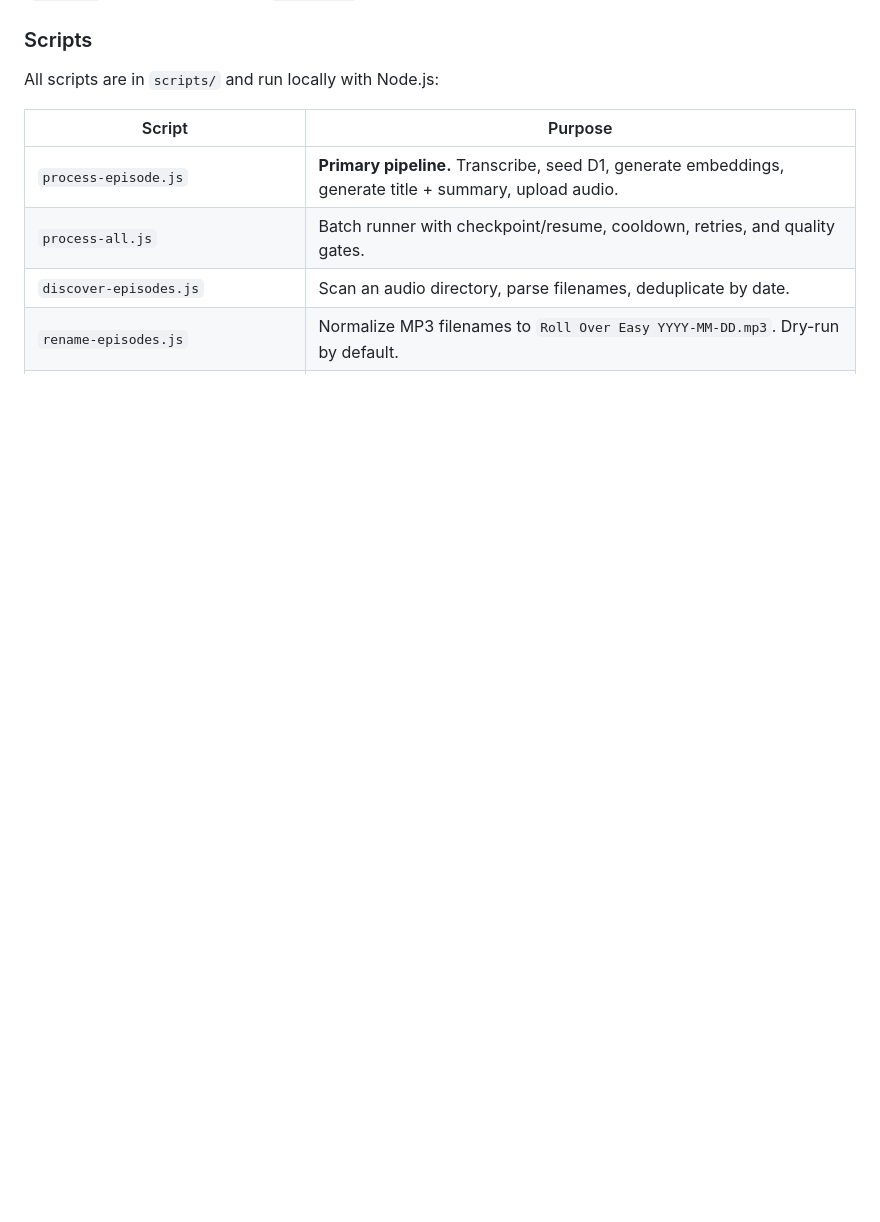
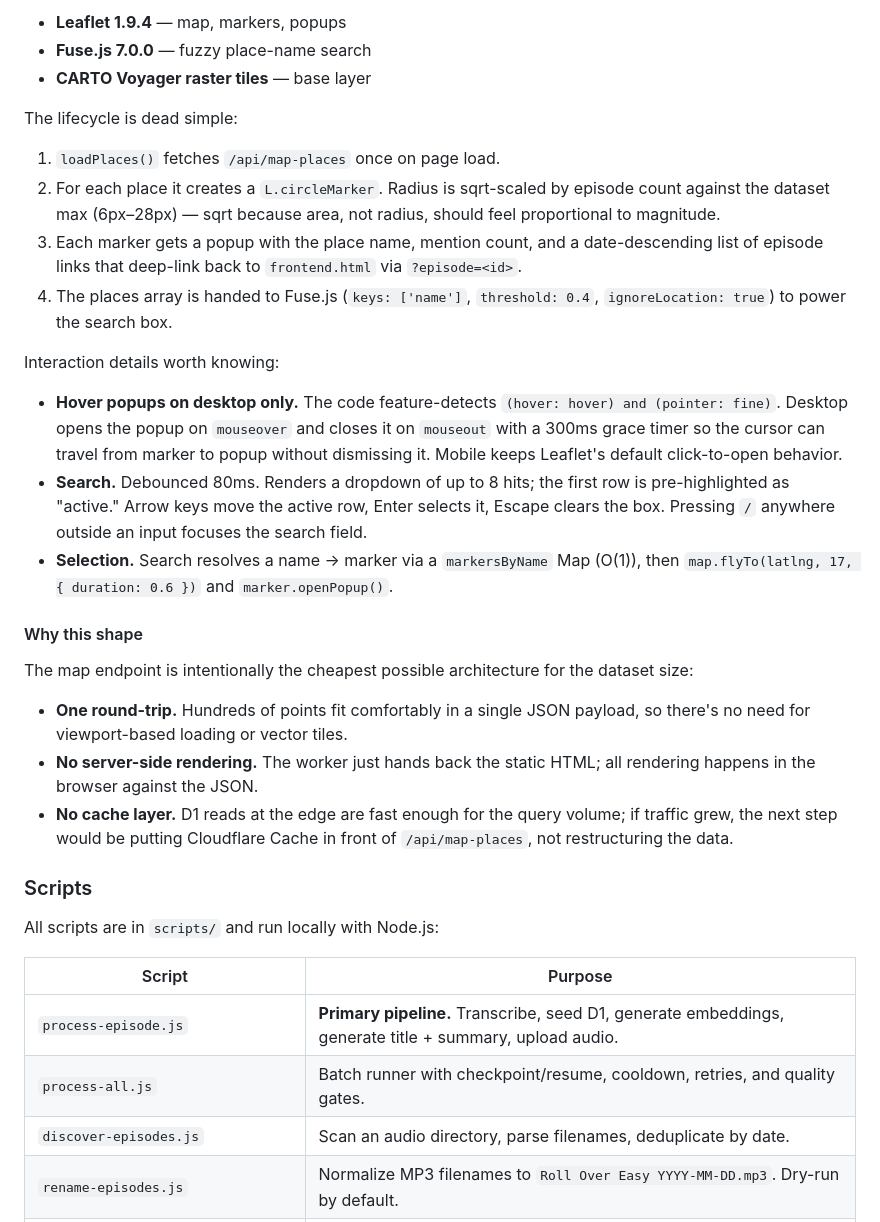
Before and after one commit to csmb/roe-episode-search, a Markdown page: README.md, the part around one of its changes. Drawn GitHub-style; blank space fills up the shorter version.

```diff
--- a/README.md
+++ b/README.md
@@ -57,3 +102,27 @@ Upload episode.mp3 to R2
+- **Leaflet 1.9.4** — map, markers, popups
+- **Fuse.js 7.0.0** — fuzzy place-name search
+- **CARTO Voyager raster tiles** — base layer
+
+The lifecycle is dead simple:
+
+1. `loadPlaces()` fetches `/api/map-places` once on page load.
+2. For each place it creates a `L.circleMarker`. Radius is sqrt-scaled by episode count against the dataset max (6px–28px) — sqrt because area, not radius, should feel proportional to magnitude.
+3. Each marker gets a popup with the place name, mention count, and a date-descending list of episode links that deep-link back to `frontend.html` via `?episode=<id>`.
+4. The places array is handed to Fuse.js (`keys: ['name']`, `threshold: 0.4`, `ignoreLocation: true`) to power the search box.
+
+Interaction details worth knowing:
+
+- **Hover popups on desktop only.** The code feature-detects `(hover: hover) and (pointer: fine)`. Desktop opens the popup on `mouseover` and closes it on `mouseout` with a 300ms grace timer so the cursor can travel from marker to popup without dismissing it. Mobile keeps Leaflet's default click-to-open behavior.
+- **Search.** Debounced 80ms. Renders a dropdown of up to 8 hits; the first row is pre-highlighted as "active." Arrow keys move the active row, Enter selects it, Escape clears the box. Pressing `/` anywhere outside an input focuses the search field.
+- **Selection.** Search resolves a name → marker via a `markersByName` Map (O(1)), then `map.flyTo(latlng, 17, { duration: 0.6 })` and `marker.openPopup()`.
+
+#### Why this shape
+
+The map endpoint is intentionally the cheapest possible architecture for the dataset size:
+
+- **One round-trip.** Hundreds of points fit comfortably in a single JSON payload, so there's no need for viewport-based loading or vector tiles.
+- **No server-side rendering.** The worker just hands back the static HTML; all rendering happens in the browser against the JSON.
+- **No cache layer.** D1 reads at the edge are fast enough for the query volume; if traffic grew, the next step would be putting Cloudflare Cache in front of `/api/map-places`, not restructuring the data.
 
 ### Scripts
 
```
Also changed, not shown: other parts of README.md (+45 -0 lines).
